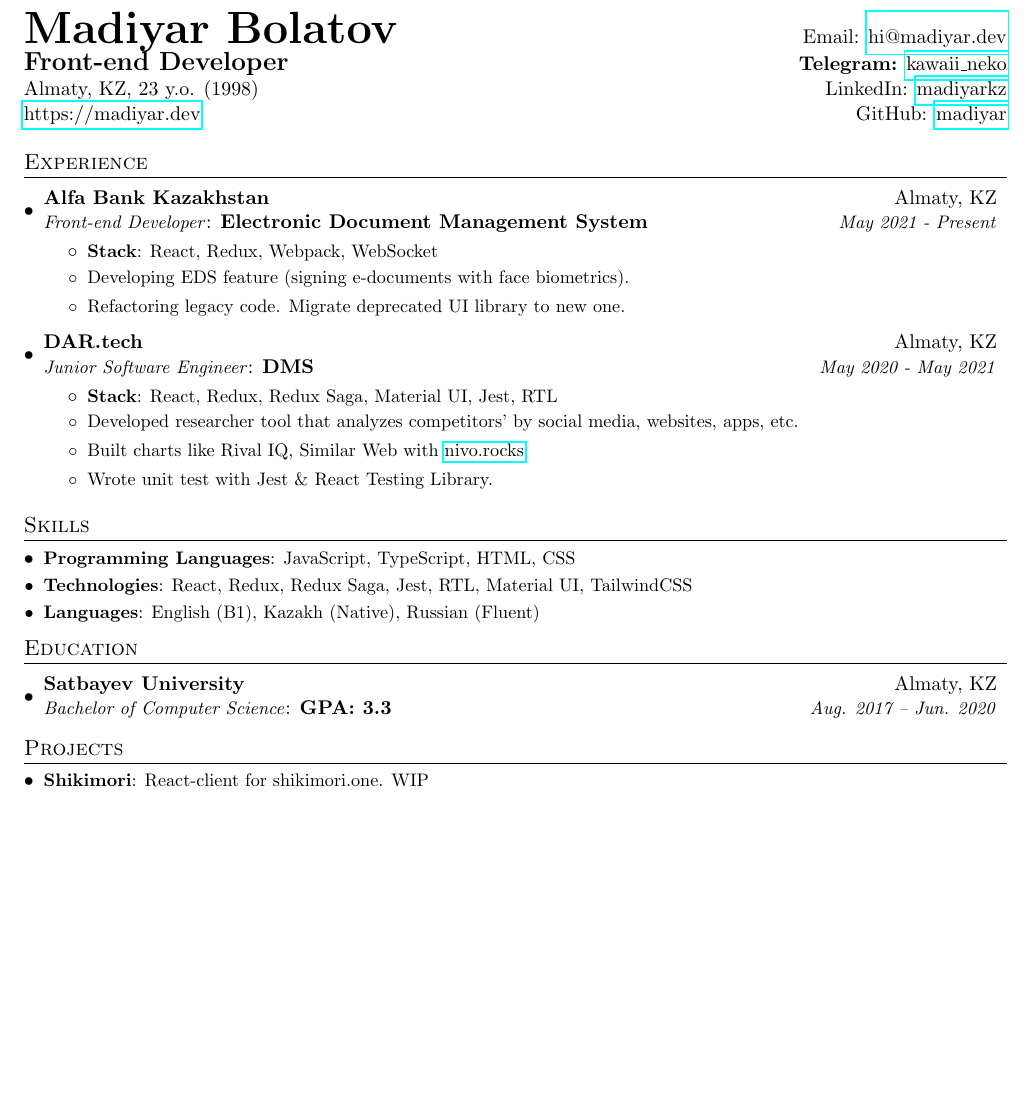
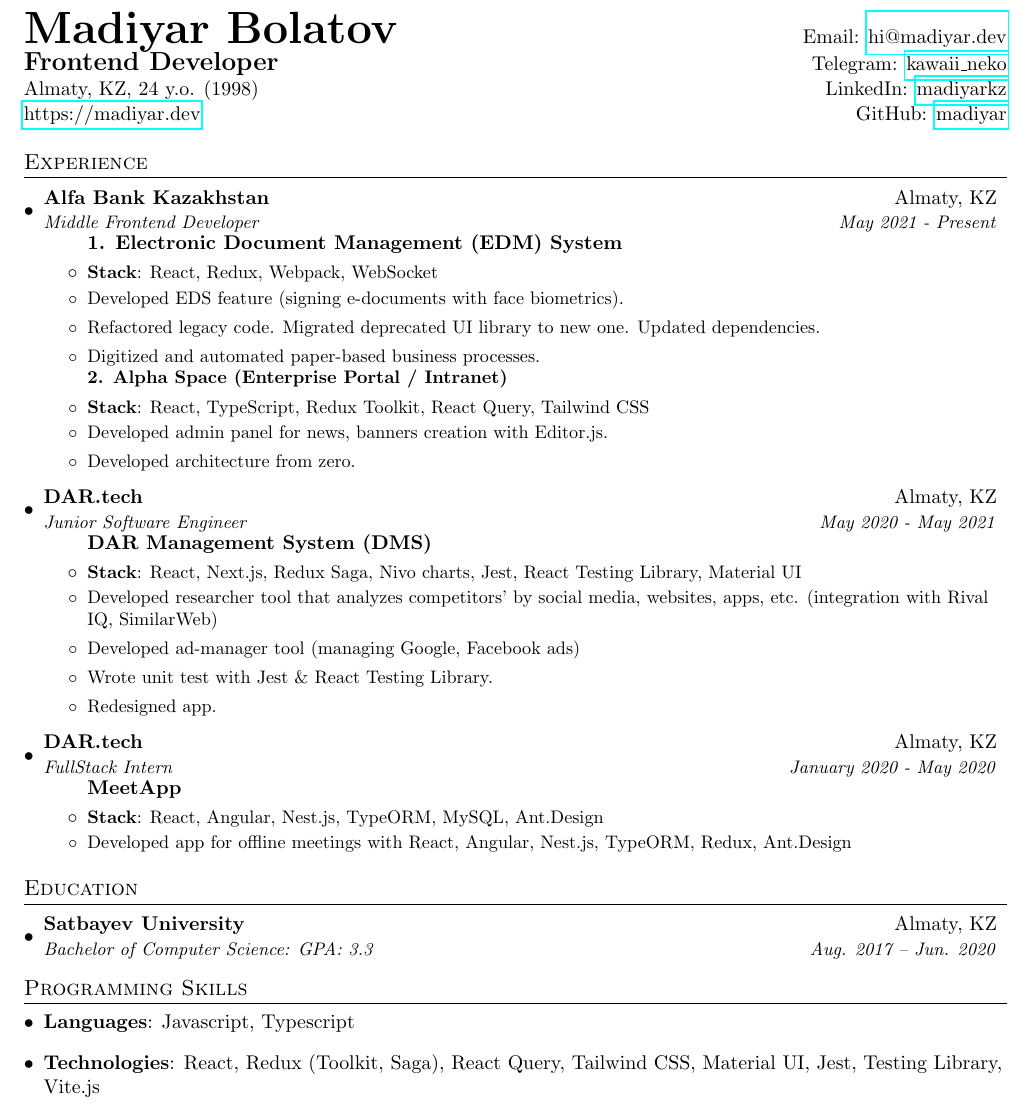
Before and after one commit to madiyar/madiyar, a LaTeX CV (cv.tex): part of the page, cut so that both start at the same text, the shorter picture padded with empty space. Compiled offline with pdfLaTeX.

Commit message:
Deploying to gh-pages from @ madiyar/madiyar@16a473bf95c35e2fd08cafab894d621aedc64a14 🚀

```diff
--- a/cv.tex
+++ b/cv.tex
@@ -46,6 +46,14 @@
   }
 }
 
+% Project Name
+\newcommand{\projectName}[1]{
+  \vspace{0pt}
+    \begin{tabular*}{0.97\textwidth}{l@{\extracolsep{\fill}}r}
+      \textbf{#1}\\
+    \end{tabular*}\vspace{0pt}
+}
+
 % Regular text
 \newcommand{\listItem}[1]{
   \item\small{
@@ -53,11 +61,11 @@
   }
 }
 
-\newcommand{\resumeSubheading}[5]{
+\newcommand{\resumeSubheading}[4]{
   \vspace{-1pt}\item
     \begin{tabular*}{0.97\textwidth}{l@{\extracolsep{\fill}}r}
       \textbf{#1} & #2 \\
-      {\textit{\small#3}: \textbf{#4}} & \textit{\small #5} \\
+      \textit{\small #3} & \textit{\small #4} \\
     \end{tabular*}\vspace{-5pt}
 }
 
@@ -81,10 +89,10 @@
     \textbf{\Huge Madiyar Bolatov}
     & Email: \href{mailto:hi@madiyar.dev}{hi@madiyar.dev} \\
 
-    \textbf{\Large Front-end Developer}
-    & \textbf{Telegram:} \href{https://t.me/kawaii_neko}{kawaii\_neko} \\
+    \textbf{\Large Frontend Developer}
+    & Telegram: \href{https://t.me/kawaii_neko}{kawaii\_neko} \\
 
-    Almaty, KZ, 23 y.o. (1998)
+    Almaty, KZ, 24 y.o. (1998)
     & LinkedIn: \href{https://linkedin.com/madiyarkz}{madiyarkz} \\
 
     \href{https://madiyar.dev}{https://madiyar.dev}
@@ -98,34 +106,41 @@
 
     \resumeSubheading
       {Alfa Bank Kazakhstan}{Almaty, KZ}
-      {Front-end Developer}{Electronic Document Management System}{May 2021 - Present}
+      {Middle Frontend Developer}{May 2021 - Present}
       \resumeItemListStart
+        \projectName{1. Electronic Document Management (EDM) System}
         \resumeItem{Stack}{React, Redux, Webpack, WebSocket}
-        \listItem{Developing EDS feature (signing e-documents with face biometrics).}
-        \listItem{Refactoring legacy code. Migrate deprecated UI library to new one.}
+        \listItem{Developed EDS feature (signing e-documents with face biometrics).}
+        \listItem{Refactored legacy code. Migrated deprecated UI library to new one. Updated dependencies.}
+        \listItem{Digitized and automated paper-based business processes.}
+        \projectName{2. Alpha Space (Enterprise Portal / Intranet)}
+        \resumeItem{Stack}{React, TypeScript, Redux Toolkit, React Query, Tailwind CSS}
+        \listItem{Developed admin panel for news, banners creation with Editor.js.}
+        \listItem{Developed architecture from zero.}
       \resumeItemListEnd
 
     \resumeSubheading
       {DAR.tech}{Almaty, KZ}
-      {Junior Software Engineer}{DMS}{May 2020 - May 2021}
+      {Junior Software Engineer}{May 2020 - May 2021}
       \resumeItemListStart
-        \resumeItem{Stack}{React, Redux, Redux Saga, Material UI, Jest, RTL}
-        \listItem{Developed researcher tool that analyzes competitors' by social media, websites, apps, etc.}
-        \listItem{Built charts like Rival IQ, Similar Web with \href{https://nivo.rocks}{nivo.rocks}}
+        \projectName{DAR Management System (DMS)}
+        \resumeItem{Stack}{React, Next.js, Redux Saga, Nivo charts, Jest, React Testing Library, Material UI}
+        \listItem{Developed researcher tool that analyzes competitors' by social media, websites, apps, etc. (integration with Rival IQ, SimilarWeb)}
+        \listItem{Developed ad-manager tool (managing Google, Facebook ads)}
         \listItem{Wrote unit test with Jest \& React Testing Library.}
+        \listItem{Redesigned app.}
+      \resumeItemListEnd
+
+    \resumeSubheading
+      {DAR.tech}{Almaty, KZ}
+      {FullStack Intern}{January 2020 - May 2020}
+      \resumeItemListStart
+        \projectName{MeetApp}
+        \resumeItem{Stack}{React, Angular, Nest.js, TypeORM, MySQL, Ant.Design}
+        \listItem{Developed app for offline meetings with React, Angular, Nest.js, TypeORM, Redux, Ant.Design}
       \resumeItemListEnd
 
   \resumeSubHeadingListEnd
-
-
-%
-%--------SKILLS------------
-\section{Skills}
- \resumeSubHeadingListStart
-  \resumeSubItem{Programming Languages}{JavaScript, TypeScript, HTML, CSS}
-  \resumeSubItem{Technologies}{React, Redux, Redux Saga, Jest, RTL, Material UI, TailwindCSS}
-  \resumeSubItem{Languages}{English (B1), Kazakh (Native), Russian (Fluent)}
- \resumeSubHeadingListEnd
 
 
 %-----------EDUCATION-----------------
@@ -133,16 +148,28 @@
   \resumeSubHeadingListStart
     \resumeSubheading
       {Satbayev University}{Almaty, KZ}
-      {Bachelor of Computer Science}{GPA: 3.3}{Aug. 2017 -- Jun. 2020}
+      {Bachelor of Computer Science: GPA: 3.3}{Aug. 2017 -- Jun. 2020}
   \resumeSubHeadingListEnd
 
 
-%-----------PROJECTS-----------------
-\section{Projects}
-  \resumeSubHeadingListStart
-    \resumeSubItem{Shikimori}
-      {React-client for shikimori.one. WIP}
-  \resumeSubHeadingListEnd
+% %-----------PROJECTS-----------------
+% \section{Projects}
+%   \resumeSubHeadingListStart
+%     \resumeSubItem{Shikimori}
+%       {React-client for shikimori.one. WIP}
+%   \resumeSubHeadingListEnd
+
+%
+%--------PROGRAMMING SKILLS------------
+\section{Programming Skills}
+ \resumeSubHeadingListStart
+   \item{
+     \textbf{Languages}{: Javascript, Typescript}
+   }
+   \item{
+     \textbf{Technologies}{: React, Redux (Toolkit, Saga), React Query, Tailwind CSS, Material UI, Jest, Testing Library, Vite.js}
+   }
+ \resumeSubHeadingListEnd
 
 
 %-------------------------------------------
```
Also changed, not shown: cv.pdf, 5 other files.
